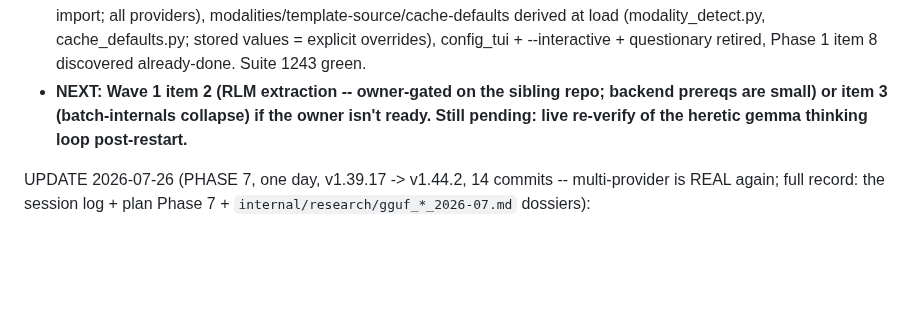
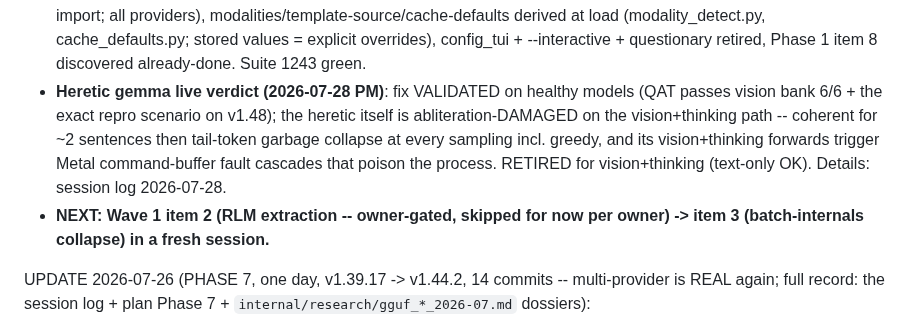
Before and after one commit to fblissjr/heylookitsanllm, a Markdown page: docs/project/CURRENT.md, the part around the change. GitHub-like rendering; blank space fills up the shorter version.

Commit message:
docs: heretic gemma live verdict -- fix validated on healthy models, heretic retired for vision+thinking

```diff
--- a/docs/project/CURRENT.md
+++ b/docs/project/CURRENT.md
@@ -34,10 +34,16 @@ UPDATE 2026-07-28 (v1.45.0-1.46.0 + full re-plan):
   (modality_detect.py, cache_defaults.py; stored values = explicit
   overrides), config_tui + --interactive + questionary retired, Phase 1
   item 8 discovered already-done. Suite 1243 green.
-- **NEXT: Wave 1 item 2 (RLM extraction -- owner-gated on the sibling
-  repo; backend prereqs are small) or item 3 (batch-internals collapse)
-  if the owner isn't ready. Still pending: live re-verify of the heretic
-  gemma thinking loop post-restart.**
+- **Heretic gemma live verdict (2026-07-28 PM)**: fix VALIDATED on
+  healthy models (QAT passes vision bank 6/6 + the exact repro scenario
+  on v1.48); the heretic itself is abliteration-DAMAGED on the
+  vision+thinking path -- coherent for ~2 sentences then tail-token
+  garbage collapse at every sampling incl. greedy, and its
+  vision+thinking forwards trigger Metal command-buffer fault cascades
+  that poison the process. RETIRED for vision+thinking (text-only OK).
+  Details: session log 2026-07-28.
+- **NEXT: Wave 1 item 2 (RLM extraction -- owner-gated, skipped for now
+  per owner) -> item 3 (batch-internals collapse) in a fresh session.**
 
 UPDATE 2026-07-26 (PHASE 7, one day, v1.39.17 -> v1.44.2, 14 commits --
 multi-provider is REAL again; full record: the session log + plan Phase 7 +
```
